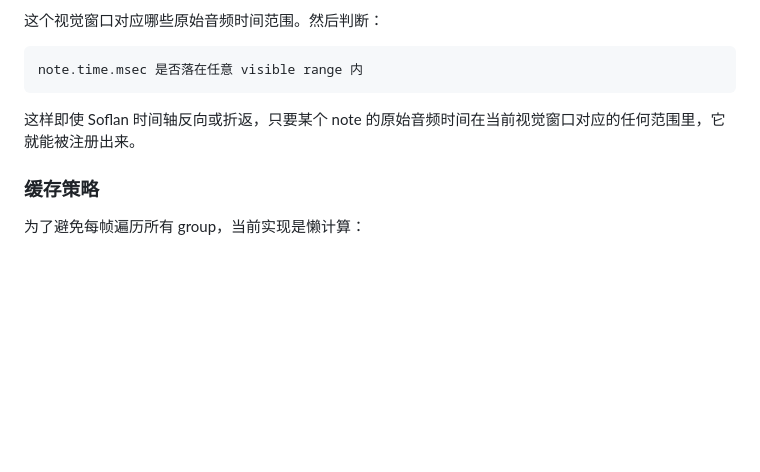
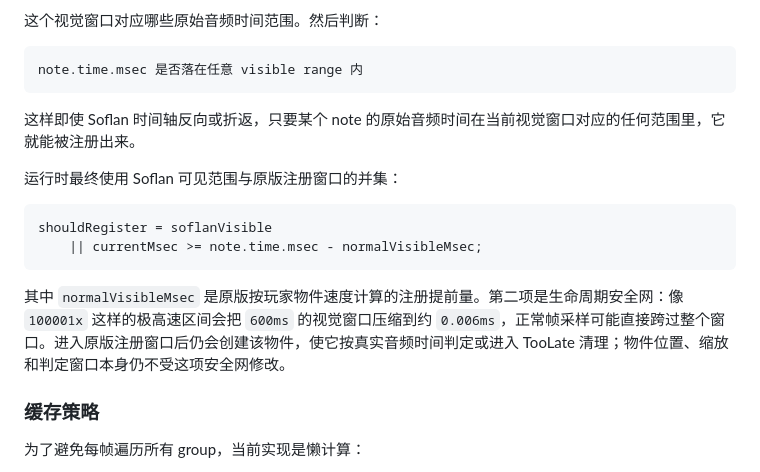
Before and after one commit to MikiraSora/Assembly-CSharp.SoflanSupport.mm, a Markdown page: docs/soflan-system.md, the part around the change. GitHub-like rendering; blank space fills up the shorter version.

Commit message:
docs: document Soflan registration fallback

````diff
--- a/docs/soflan-system.md
+++ b/docs/soflan-system.md
@@ -333,6 +333,15 @@ note.time.msec 是否落在任意 visible range 内
 
 这样即使 Soflan 时间轴反向或折返，只要某个 note 的原始音频时间在当前视觉窗口对应的任何范围里，它就能被注册出来。
 
+运行时最终使用 Soflan 可见范围与原版注册窗口的并集：
+
+```csharp
+shouldRegister = soflanVisible
+    || currentMsec >= note.time.msec - normalVisibleMsec;
+```
+
+其中 `normalVisibleMsec` 是原版按玩家物件速度计算的注册提前量。第二项是生命周期安全网：像 `100001x` 这样的极高速区间会把 `600ms` 的视觉窗口压缩到约 `0.006ms`，正常帧采样可能直接跨过整个窗口。进入原版注册窗口后仍会创建该物件，使它按真实音频时间判定或进入 TooLate 清理；物件位置、缩放和判定窗口本身仍不受这项安全网修改。
+
 ### 缓存策略
 
 为了避免每帧遍历所有 group，当前实现是懒计算：
````
Also changed, not shown: docs/configuration-and-debugging.md (+1 -1 lines), docs/tools.md (+1 -0 lines).
